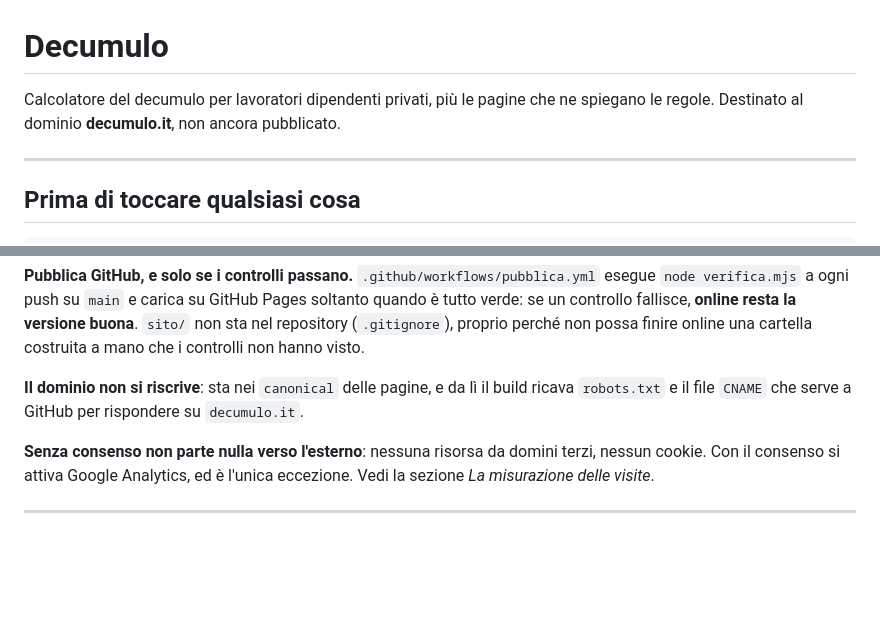
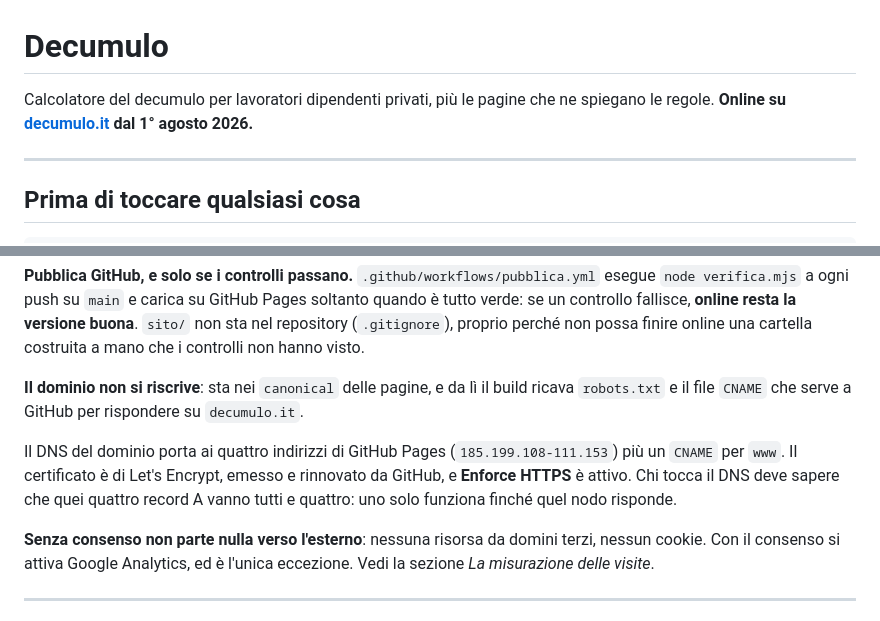
Before and after one commit to AleCoding112/Decumulo, a Markdown page: README.md, 2 parts joined by grey strips. Drawn GitHub-style; blank space fills up the shorter version.

Commit message:
online su decumulo.it
DNS, certificato e Enforce HTTPS in piedi. Il README non dice piu
«non ancora pubblicato», e documenta come il dominio arriva a GitHub.

Co-Authored-By: Claude Opus 5 <noreply@anthropic.com>

```diff
--- a/README.md
+++ b/README.md
@@ -1,7 +1,7 @@
 # Decumulo
 
 Calcolatore del decumulo per lavoratori dipendenti privati, più le pagine che ne spiegano le
-regole. Destinato al dominio **decumulo.it**, non ancora pubblicato.
+regole. **Online su [decumulo.it](https://decumulo.it) dal 1° agosto 2026.**
 
 ---
 
@@ -58,6 +58,11 @@ controlli non hanno visto.
 
 **Il dominio non si riscrive**: sta nei `canonical` delle pagine, e da lì il build ricava
 `robots.txt` e il file `CNAME` che serve a GitHub per rispondere su `decumulo.it`.
+
+Il DNS del dominio porta ai quattro indirizzi di GitHub Pages (`185.199.108-111.153`) più un
+`CNAME` per `www`. Il certificato è di Let's Encrypt, emesso e rinnovato da GitHub, e
+**Enforce HTTPS** è attivo. Chi tocca il DNS deve sapere che quei quattro record A vanno tutti
+e quattro: uno solo funziona finché quel nodo risponde.
 
 **Senza consenso non parte nulla verso l'esterno**: nessuna risorsa da domini terzi, nessun
 cookie. Con il consenso si attiva Google Analytics, ed è l'unica eccezione. Vedi la sezione
```
